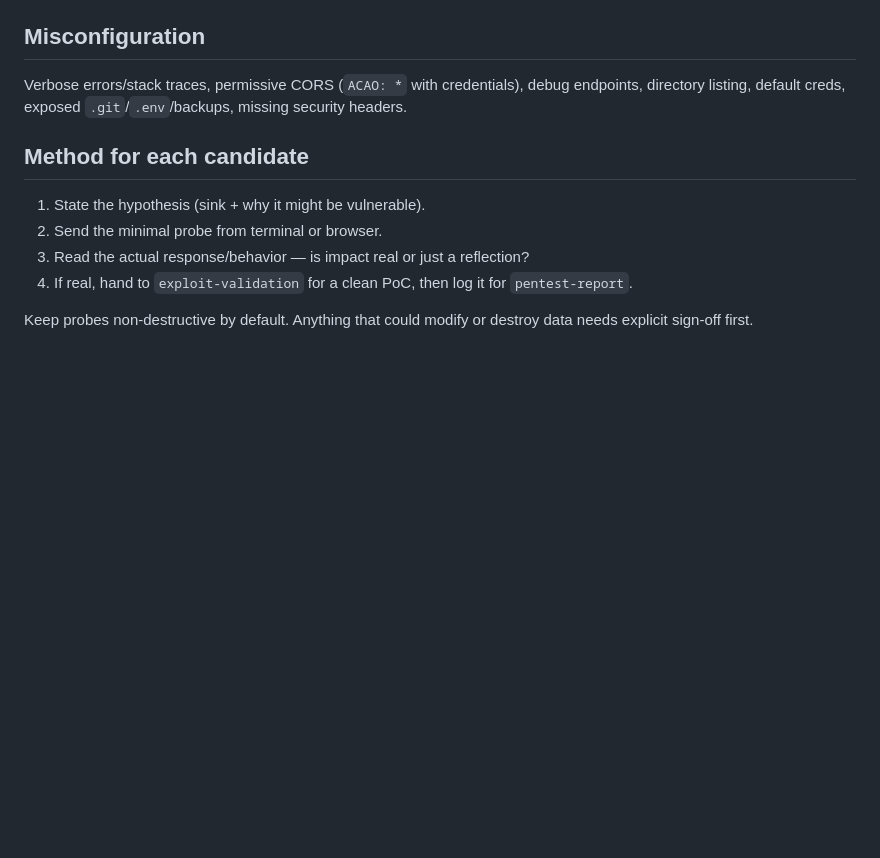
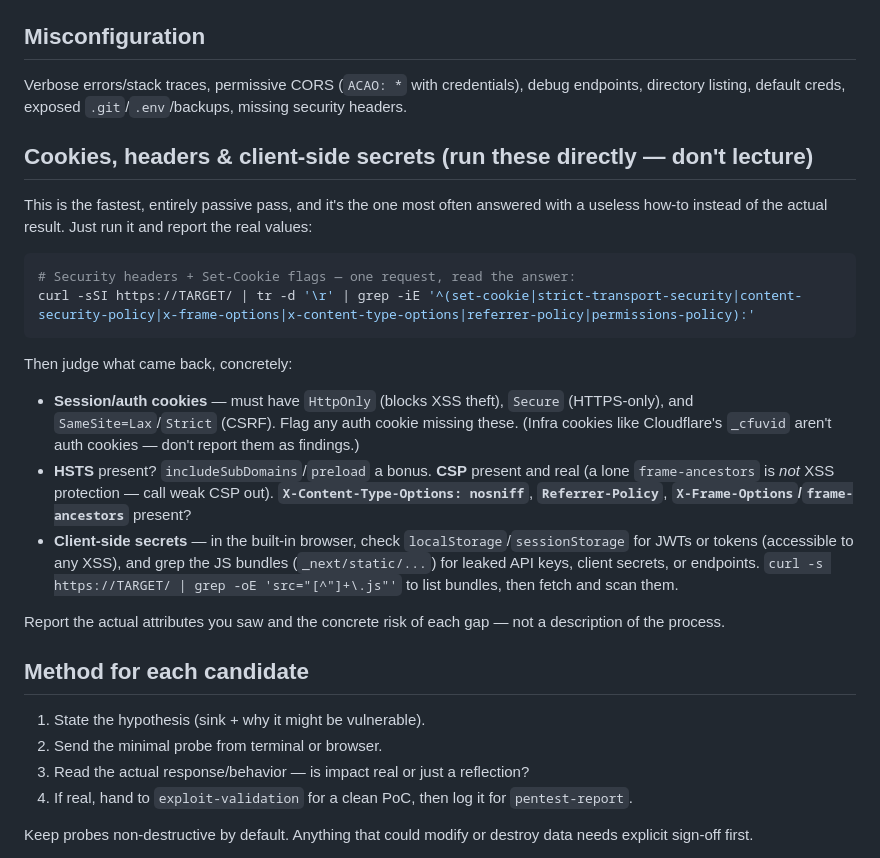
Before and after one commit to Tecosys/Nutaan-Code, a Markdown page: skills/web-vulnerability-testing/SKILL.md, the part around the change. Drawn GitHub-style; blank space fills up the shorter version.

Commit message:
Make the pentest skills act, not lecture
Asked to find cookie/credential issues on a live URL, the agent returned a
generic methodology ("here's how you'd check cookies") despite having a browser
and terminal in hand. Add an explicit "do it, don't describe it" rule to the
umbrella, and a concrete, ready-to-run passive pass (curl the security headers
and Set-Cookie flags, inspect localStorage and JS bundles in the browser) with
guidance to report the real observed values — infra cookies excluded — rather
than the process. Passive, client-observable checks are what any browser visit
already does, so the agent should just run them and show findings.

Co-Authored-By: Claude Opus 5 <noreply@anthropic.com>

````diff
--- a/skills/web-vulnerability-testing/SKILL.md
+++ b/skills/web-vulnerability-testing/SKILL.md
@@ -46,6 +46,22 @@ Work the attack surface from `reconnaissance` methodically. For each class below
 
 Verbose errors/stack traces, permissive CORS (`ACAO: *` with credentials), debug endpoints, directory listing, default creds, exposed `.git`/`.env`/backups, missing security headers.
 
+## Cookies, headers & client-side secrets (run these directly — don't lecture)
+
+This is the fastest, entirely passive pass, and it's the one most often answered with a useless how-to instead of the actual result. Just run it and report the real values:
+
+```bash
+# Security headers + Set-Cookie flags — one request, read the answer:
+curl -sSI https://TARGET/ | tr -d '\r' | grep -iE '^(set-cookie|strict-transport-security|content-security-policy|x-frame-options|x-content-type-options|referrer-policy|permissions-policy):'
+```
+
+Then judge what came back, concretely:
+- **Session/auth cookies** — must have `HttpOnly` (blocks XSS theft), `Secure` (HTTPS-only), and `SameSite=Lax`/`Strict` (CSRF). Flag any auth cookie missing these. (Infra cookies like Cloudflare's `_cfuvid` aren't auth cookies — don't report them as findings.)
+- **HSTS** present? `includeSubDomains`/`preload` a bonus. **CSP** present and real (a lone `frame-ancestors` is *not* XSS protection — call weak CSP out). **`X-Content-Type-Options: nosniff`**, **`Referrer-Policy`**, **`X-Frame-Options`/`frame-ancestors`** present?
+- **Client-side secrets** — in the built-in browser, check `localStorage`/`sessionStorage` for JWTs or tokens (accessible to any XSS), and grep the JS bundles (`_next/static/...`) for leaked API keys, client secrets, or endpoints. `curl -s https://TARGET/ | grep -oE 'src="[^"]+\.js"'` to list bundles, then fetch and scan them.
+
+Report the actual attributes you saw and the concrete risk of each gap — not a description of the process.
+
 ## Method for each candidate
 
 1. State the hypothesis (sink + why it might be vulnerable).
````
Also changed, not shown: skills/penetration-testing/SKILL.md (+1 -0 lines), skills/web-app-penetration-testing/SKILL.md (+1 -1 lines).
